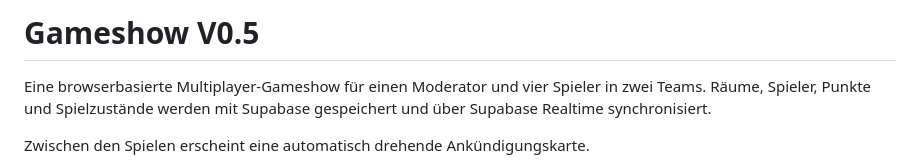
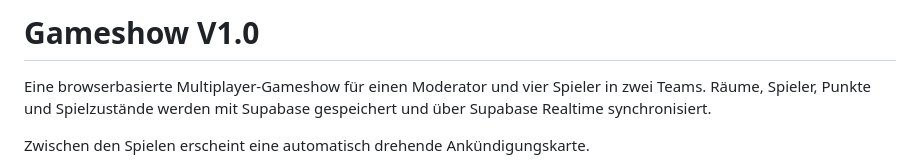
Before and after one commit to KiiRiiTZu/gameshow, a Markdown page: README.md, the part around the change. Drawn GitHub-style.

Commit message:
Gameshow v1.0
Updated version number from V0.5 to V1.0 in README.

```diff
--- a/README.md
+++ b/README.md
@@ -1,4 +1,4 @@
-# Gameshow V0.5
+# Gameshow V1.0
 
 Eine browserbasierte Multiplayer-Gameshow für einen Moderator und vier Spieler in zwei Teams. Räume, Spieler, Punkte und Spielzustände werden mit Supabase gespeichert und über Supabase Realtime synchronisiert.
 
```
